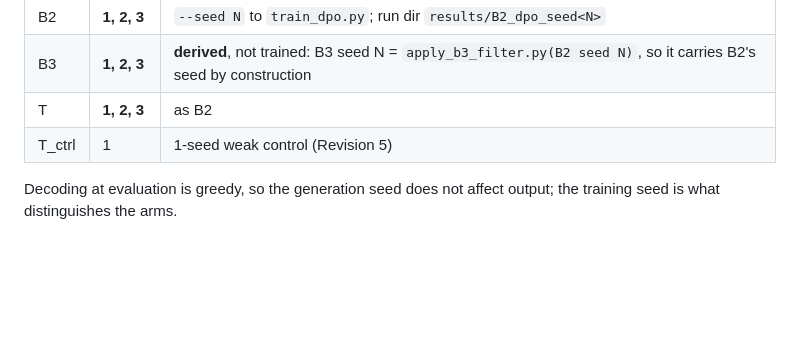
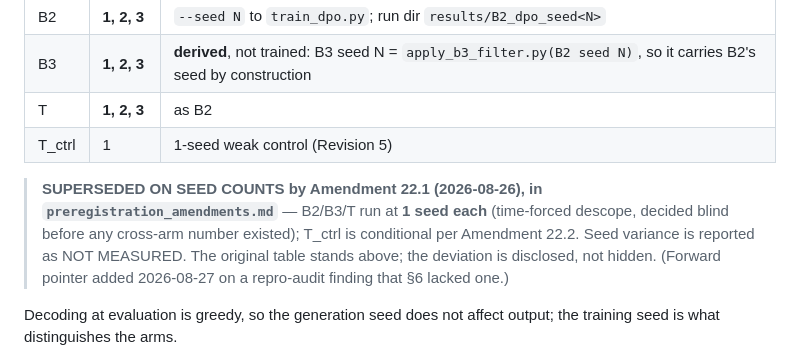
Before and after one commit to sungwon0829/proj71-dissertation, a Markdown page: notebook/preregistration.md, the part around the change. GitHub-like rendering; blank space fills up the shorter version.

```diff
--- a/notebook/preregistration.md
+++ b/notebook/preregistration.md
@@ -296,6 +296,13 @@ seeing results). Also recorded in `configs/judges_pinned.lock.json` → `run_met
 | T | **1, 2, 3** | as B2 |
 | T_ctrl | 1 | 1-seed weak control (Revision 5) |
 
+> **SUPERSEDED ON SEED COUNTS by Amendment 22.1 (2026-08-26), in
+> `preregistration_amendments.md`** — B2/B3/T run at **1 seed each** (time-forced
+> descope, decided blind before any cross-arm number existed); T_ctrl is conditional
+> per Amendment 22.2. Seed variance is reported as NOT MEASURED. The original table
+> stands above; the deviation is disclosed, not hidden. (Forward pointer added
+> 2026-08-27 on a repro-audit finding that §6 lacked one.)
+
 Decoding at evaluation is greedy, so the generation seed does not affect output; the training
 seed is what distinguishes the arms.
 
```
Also changed, not shown: notebook/lab_notebook.md (+36 -0 lines), notebook/preregistration_amendments.md (+7 -0 lines).
